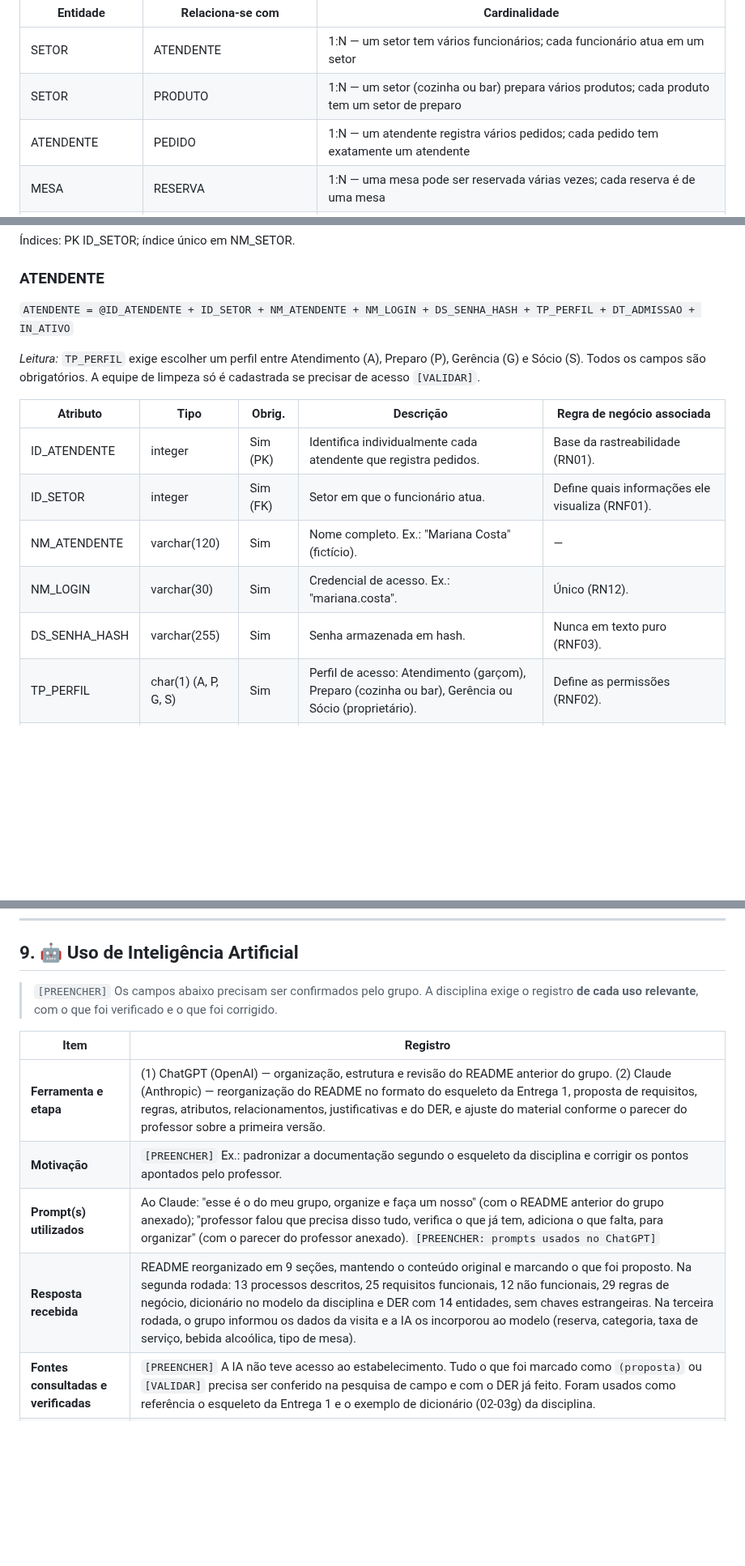
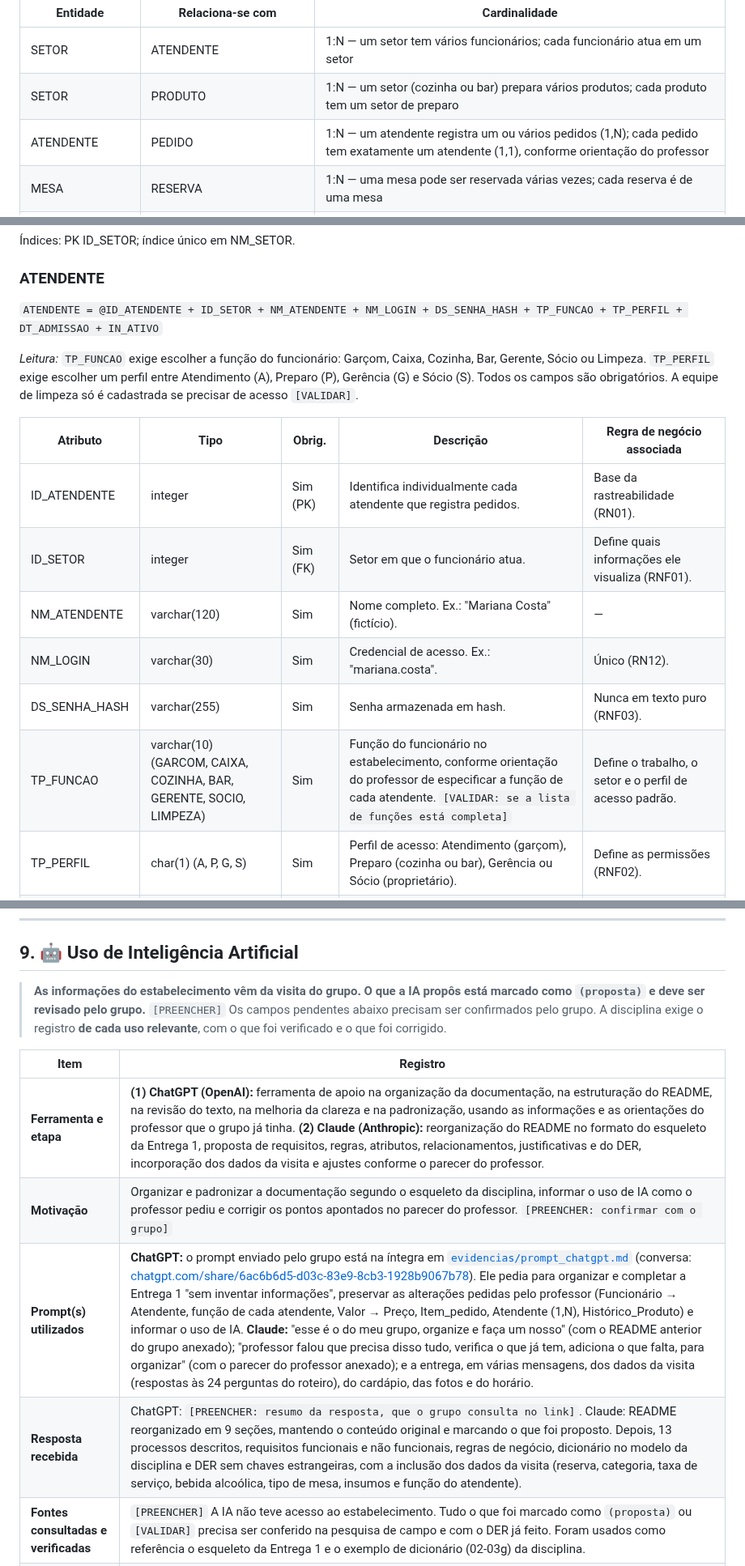
Before and after one commit to Victin7/modelagem-dados, a Markdown page: README.md, 3 parts joined by grey strips. Shown at 81% size. GitHub-like rendering; blank space fills up the shorter version.

```diff
--- a/README.md
+++ b/README.md
@@ -295,7 +295,7 @@ Este modelo representa um restaurante e bar em que o cliente, com ou sem **reser
 |----------|------------------|---------------|
 | SETOR | ATENDENTE | 1:N — um setor tem vários funcionários; cada funcionário atua em um setor |
 | SETOR | PRODUTO | 1:N — um setor (cozinha ou bar) prepara vários produtos; cada produto tem um setor de preparo |
-| ATENDENTE | PEDIDO | 1:N — um atendente registra vários pedidos; cada pedido tem exatamente um atendente |
+| ATENDENTE | PEDIDO | 1:N — um atendente registra um ou vários pedidos (1,N); cada pedido tem exatamente um atendente (1,1), conforme orientação do professor |
 | MESA | RESERVA | 1:N — uma mesa pode ser reservada várias vezes; cada reserva é de uma mesa |
 | CATEGORIA | PRODUTO | 1:N — uma categoria do cardápio agrupa vários produtos; cada produto tem uma categoria |
 | MESA | PEDIDO | 1:N — uma mesa recebe vários pedidos ao longo do tempo; cada pedido está em uma única mesa |
@@ -343,9 +343,9 @@ O cliente reserva por telefone (RESERVA, ligada a uma MESA) ou entra e vê se h
 Índices: PK ID_SETOR; índice único em NM_SETOR.
 
 ### ATENDENTE
-`ATENDENTE = @ID_ATENDENTE + ID_SETOR + NM_ATENDENTE + NM_LOGIN + DS_SENHA_HASH + TP_PERFIL + DT_ADMISSAO + IN_ATIVO`
+`ATENDENTE = @ID_ATENDENTE + ID_SETOR + NM_ATENDENTE + NM_LOGIN + DS_SENHA_HASH + TP_FUNCAO + TP_PERFIL + DT_ADMISSAO + IN_ATIVO`
 
-*Leitura:* `TP_PERFIL` exige escolher um perfil entre Atendimento (A), Preparo (P), Gerência (G) e Sócio (S). Todos os campos são obrigatórios. A equipe de limpeza só é cadastrada se precisar de acesso `[VALIDAR]`.
+*Leitura:* `TP_FUNCAO` exige escolher a função do funcionário: Garçom, Caixa, Cozinha, Bar, Gerente, Sócio ou Limpeza. `TP_PERFIL` exige escolher um perfil entre Atendimento (A), Preparo (P), Gerência (G) e Sócio (S). Todos os campos são obrigatórios. A equipe de limpeza só é cadastrada se precisar de acesso `[VALIDAR]`.
 
 | Atributo | Tipo | Obrig. | Descrição | Regra de negócio associada |
 |----------|------|--------|-----------|----------------------------|
@@ -354,6 +354,7 @@ O cliente reserva por telefone (RESERVA, ligada a uma MESA) ou entra e vê se h
 | NM_ATENDENTE | varchar(120) | Sim | Nome completo. Ex.: "Mariana Costa" (fictício). | — |
 | NM_LOGIN | varchar(30) | Sim | Credencial de acesso. Ex.: "mariana.costa". | Único (RN12). |
 | DS_SENHA_HASH | varchar(255) | Sim | Senha armazenada em hash. | Nunca em texto puro (RNF03). |
+| TP_FUNCAO | varchar(10) (GARCOM, CAIXA, COZINHA, BAR, GERENTE, SOCIO, LIMPEZA) | Sim | Função do funcionário no estabelecimento, conforme orientação do professor de especificar a função de cada atendente. `[VALIDAR: se a lista de funções está completa]` | Define o trabalho, o setor e o perfil de acesso padrão. |
 | TP_PERFIL | char(1) (A, P, G, S) | Sim | Perfil de acesso: Atendimento (garçom), Preparo (cozinha ou bar), Gerência ou Sócio (proprietário). | Define as permissões (RNF02). |
 | DT_ADMISSAO | date | Sim | Data de admissão. | Não pode ser futura. |
 | IN_ATIVO | boolean | Sim | Se o funcionário está ativo. | Inativo não registra pedidos e mantém o histórico (RN04, RN13). |
@@ -772,14 +774,14 @@ erDiagram
 
 ## 9. 🤖 Uso de Inteligência Artificial
 
-> `[PREENCHER]` Os campos abaixo precisam ser confirmados pelo grupo. A disciplina exige o registro **de cada uso relevante**, com o que foi verificado e o que foi corrigido.
+> **As informações do estabelecimento vêm da visita do grupo. O que a IA propôs está marcado como `(proposta)` e deve ser revisado pelo grupo.** `[PREENCHER]` Os campos pendentes abaixo precisam ser confirmados pelo grupo. A disciplina exige o registro **de cada uso relevante**, com o que foi verificado e o que foi corrigido.
 
 | Item | Registro |
 |------|----------|
-| **Ferramenta e etapa** | (1) ChatGPT (OpenAI) — organização, estrutura e revisão do README anterior do grupo. (2) Claude (Anthropic) — reorganização do README no formato do esqueleto da Entrega 1, proposta de requisitos, regras, atributos, relacionamentos, justificativas e do DER, e ajuste do material conforme o parecer do professor sobre a primeira versão. |
-| **Motivação** | `[PREENCHER]` Ex.: padronizar a documentação segundo o esqueleto da disciplina e corrigir os pontos apontados pelo professor. |
-| **Prompt(s) utilizados** | Ao Claude: "esse é o do meu grupo, organize e faça um nosso" (com o README anterior do grupo anexado); "professor falou que precisa disso tudo, verifica o que já tem, adiciona o que falta, para organizar" (com o parecer do professor anexado). `[PREENCHER: prompts usados no ChatGPT]` |
-| **Resposta recebida** | README reorganizado em 9 seções, mantendo o conteúdo original e marcando o que foi proposto. Na segunda rodada: 13 processos descritos, 25 requisitos funcionais, 12 não funcionais, 29 regras de negócio, dicionário no modelo da disciplina e DER com 14 entidades, sem chaves estrangeiras. Na terceira rodada, o grupo informou os dados da visita e a IA os incorporou ao modelo (reserva, categoria, taxa de serviço, bebida alcoólica, tipo de mesa). |
+| **Ferramenta e etapa** | **(1) ChatGPT (OpenAI):** ferramenta de apoio na organização da documentação, na estruturação do README, na revisão do texto, na melhoria da clareza e na padronização, usando as informações e as orientações do professor que o grupo já tinha. **(2) Claude (Anthropic):** reorganização do README no formato do esqueleto da Entrega 1, proposta de requisitos, regras, atributos, relacionamentos, justificativas e do DER, incorporação dos dados da visita e ajustes conforme o parecer do professor. |
+| **Motivação** | Organizar e padronizar a documentação segundo o esqueleto da disciplina, informar o uso de IA como o professor pediu e corrigir os pontos apontados no parecer do professor. `[PREENCHER: confirmar com o grupo]` |
+| **Prompt(s) utilizados** | **ChatGPT:** o prompt enviado pelo grupo está na íntegra em [`evidencias/prompt_chatgpt.md`](./evidencias/prompt_chatgpt.md) (conversa: [chatgpt.com/share/6ac6b6d5-d03c-83e9-8cb3-1928b9067b78](https://chatgpt.com/share/6ac6b6d5-d03c-83e9-8cb3-1928b9067b78)). Ele pedia para organizar e completar a Entrega 1 "sem inventar informações", preservar as alterações pedidas pelo professor (Funcionário → Atendente, função de cada atendente, Valor → Preço, Item_pedido, Atendente (1,N), Histórico_Produto) e informar o uso de IA. **Claude:** "esse é o do meu grupo, organize e faça um nosso" (com o README anterior do grupo anexado); "professor falou que precisa disso tudo, verifica o que já tem, adiciona o que falta, para organizar" (com o parecer do professor anexado); e a entrega, em várias mensagens, dos dados da visita (respostas às 24 perguntas do roteiro), do cardápio, das fotos e do horário. |
+| **Resposta recebida** | ChatGPT: `[PREENCHER: resumo da resposta, que o grupo consulta no link]`. Claude: README reorganizado em 9 seções, mantendo o conteúdo original e marcando o que foi proposto. Depois, 13 processos descritos, requisitos funcionais e não funcionais, regras de negócio, dicionário no modelo da disciplina e DER sem chaves estrangeiras, com a inclusão dos dados da visita (reserva, categoria, taxa de serviço, bebida alcoólica, tipo de mesa, insumos e função do atendente). |
 | **Fontes consultadas e verificadas** | `[PREENCHER]` A IA não teve acesso ao estabelecimento. Tudo o que foi marcado como `(proposta)` ou `[VALIDAR]` precisa ser conferido na pesquisa de campo e com o DER já feito. Foram usados como referência o esqueleto da Entrega 1 e o exemplo de dicionário (02-03g) da disciplina. |
 | **Trechos rejeitados ou corrigidos** | `[PREENCHER]` Ex.: entidades propostas que o grupo removeu, processos que o Palazio não tem (reservas? escalas?), atributos ajustados, regras corrigidas (taxa de serviço, código de barras para pratos). |
 | **Justificativa da escolha final** | `[PREENCHER]` |
```
Also changed, not shown: other parts of README.md (+4 -2 lines), evidencias/prompt_chatgpt.md (added, +245 -0 lines), Diagrama_Palazio_del_Chef/diagrama_palazio_del_chef.png, dicionario_dados_palazio/diagrama_palazio_del_chef.png, 2 other files.
